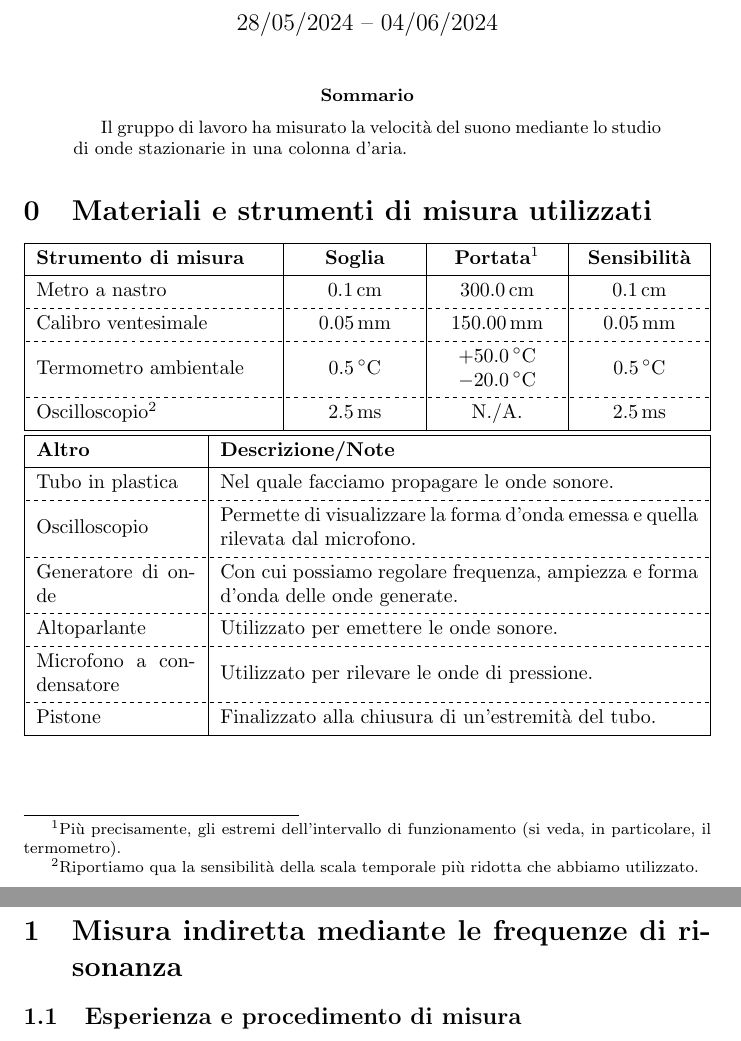
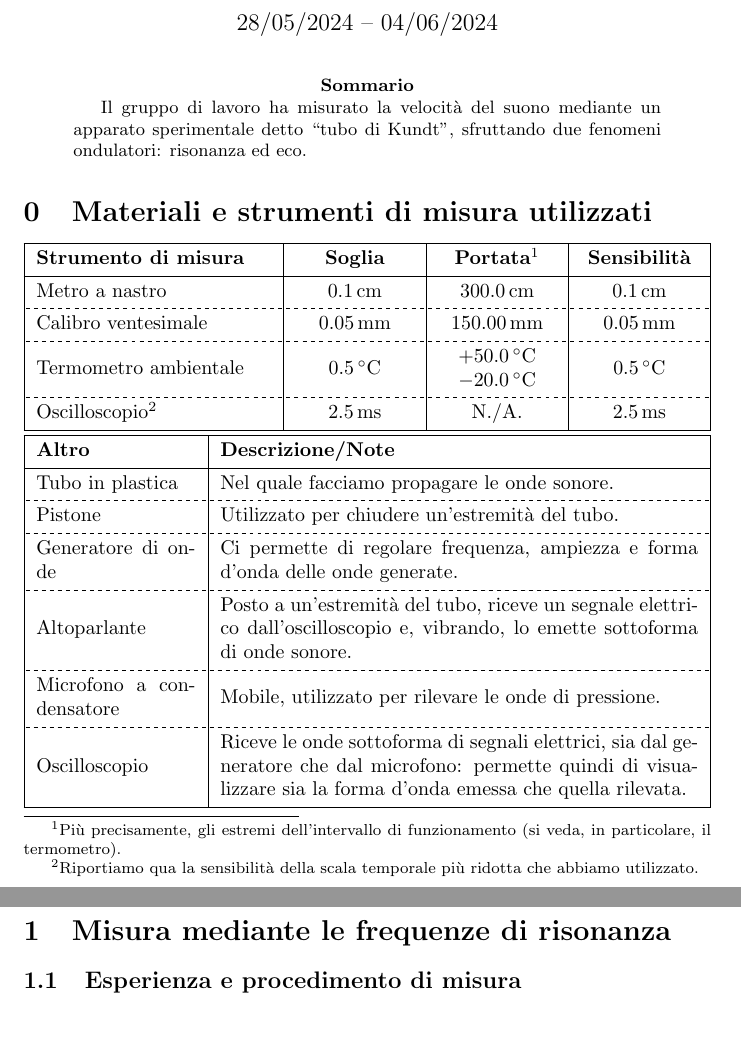
Before and after one commit to RBerga06/unipr-clt-fisica, a LaTeX paper (lab1/r12-sound/relazione.tex): two parts of pages 1 and 2 of 7, joined at a grey line, cut so that both start at the same text. Compiled offline with pdfLaTeX.

Commit message:
Ultime modifiche al tubo di Kundt

```diff
--- a/lab1/r12-sound/relazione.tex
+++ b/lab1/r12-sound/relazione.tex
@@ -31,7 +31,8 @@
 
 \begin{abstract}
   Il gruppo di lavoro ha misurato la velocità del suono mediante
-  lo studio di onde stazionarie in una colonna d'aria.
+  un apparato sperimentale detto “tubo di Kundt”, sfruttando
+  due fenomeni ondulatori: risonanza ed eco.
 \end{abstract}
 
 \setcounter{section}{-1}
@@ -75,33 +76,37 @@
     Nel quale facciamo propagare le onde sonore.
   } \\
   \hline[dashed]
-  Oscilloscopio & {
-    Permette di visualizzare la forma d'onda emessa e quella
-    rilevata dal microfono.
+  Pistone & {
+    Utilizzato per chiudere un'estremità del tubo.
   } \\
   \hline[dashed]
   Generatore di onde & {
-    Con cui possiamo regolare frequenza, ampiezza e
+    Ci permette di regolare frequenza, ampiezza e
     forma d'onda delle onde generate.
   } \\
   \hline[dashed]
   Altoparlante & {
-    Utilizzato per emettere le onde sonore.
+    Posto a un'estremità del tubo,
+    riceve un segnale elettrico dall'oscilloscopio
+    e, vibrando, lo emette sottoforma di onde sonore.
   } \\
   \hline[dashed]
   Microfono a condensatore & {
-    Utilizzato per rilevare le onde di pressione.
+    Mobile, utilizzato per rilevare le onde di pressione.
   } \\
   \hline[dashed]
-  Pistone & {
-    Finalizzato alla chiusura di un'estremità del tubo.
+  Oscilloscopio & {
+    Riceve le onde sottoforma di segnali elettrici,
+    sia dal generatore che dal microfono:
+    permette quindi di visualizzare sia la forma d'onda
+    emessa che quella rilevata.
   } \\
   \hline
 \end{tblr}
 \end{center}
 
 \pagebreak
-\section{Misura indiretta mediante le frequenze di risonanza}
+\section{Misura mediante le frequenze di risonanza}
 
 \subsection{Esperienza e procedimento di misura}
 
```
Also changed, not shown: lab1/r12-sound/relazione.pdf, lab1/r12-sound/relazione.tex (3 more changed lines).
